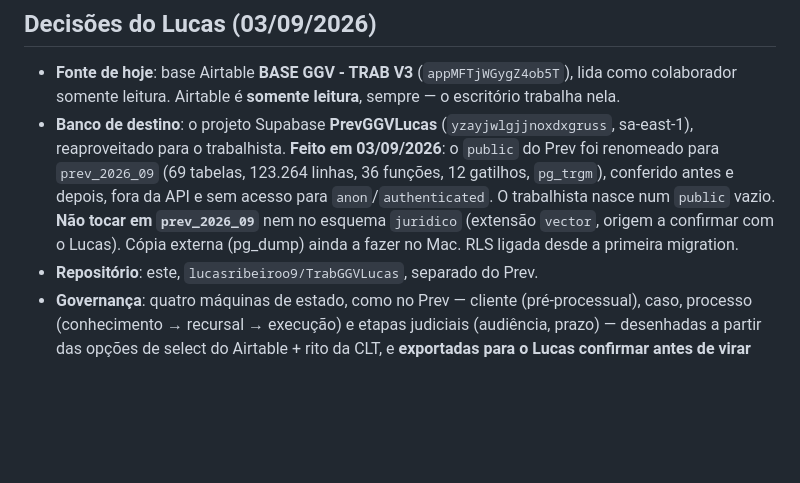
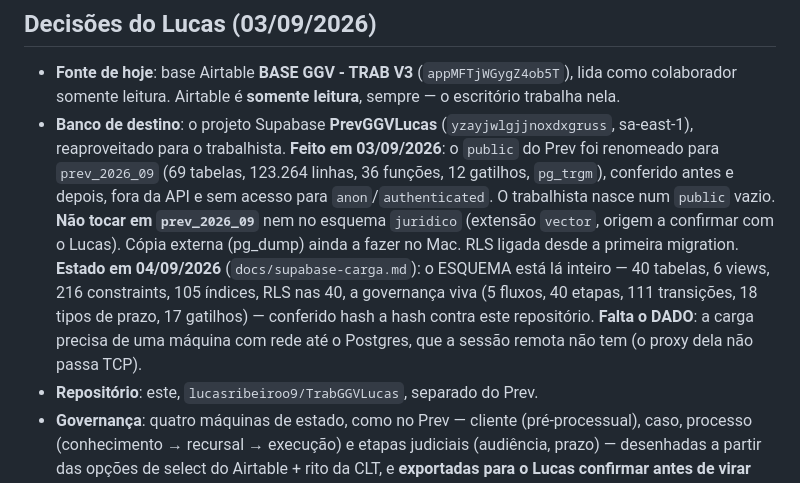
Before and after one commit to lucasribeiroo9/TrabGGVLucas, a Markdown page: CLAUDE.md, the part around the change. Drawn GitHub-style; blank space fills up the shorter version.

```diff
--- a/CLAUDE.md
+++ b/CLAUDE.md
@@ -16,6 +16,11 @@ em nada da Mapech — o previdenciário deles virou o oficial e nosso trabalho l
   `public` vazio. **Não tocar em `prev_2026_09`** nem no esquema `juridico` (extensão `vector`,
   origem a confirmar com o Lucas). Cópia externa (pg_dump) ainda a fazer no Mac. RLS ligada desde
   a primeira migration.
+  **Estado em 04/09/2026** (`docs/supabase-carga.md`): o ESQUEMA está lá inteiro — 40 tabelas,
+  6 views, 216 constraints, 105 índices, RLS nas 40, a governança viva (5 fluxos, 40 etapas, 111
+  transições, 18 tipos de prazo, 17 gatilhos) — conferido hash a hash contra este repositório.
+  **Falta o DADO**: a carga precisa de uma máquina com rede até o Postgres, que a sessão remota
+  não tem (o proxy dela não passa TCP).
 - **Repositório**: este, `lucasribeiroo9/TrabGGVLucas`, separado do Prev.
 - **Governança**: quatro máquinas de estado, como no Prev — cliente (pré-processual), caso,
   processo (conhecimento → recursal → execução) e etapas judiciais (audiência, prazo) — desenhadas a
```
Also changed, not shown: docs/migracao-resultado.md (+10 -0 lines), docs/supabase-carga.md (added, +142 -0 lines).
